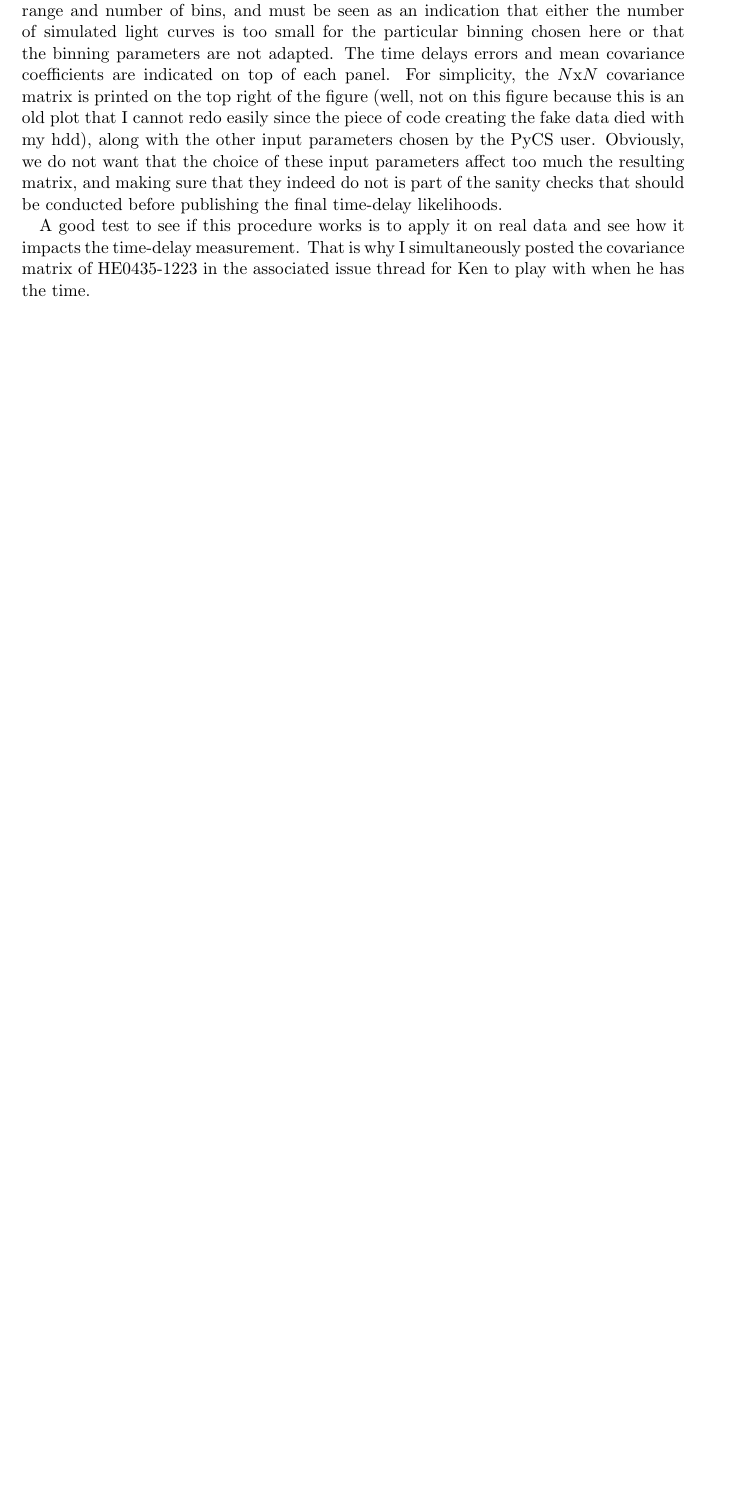
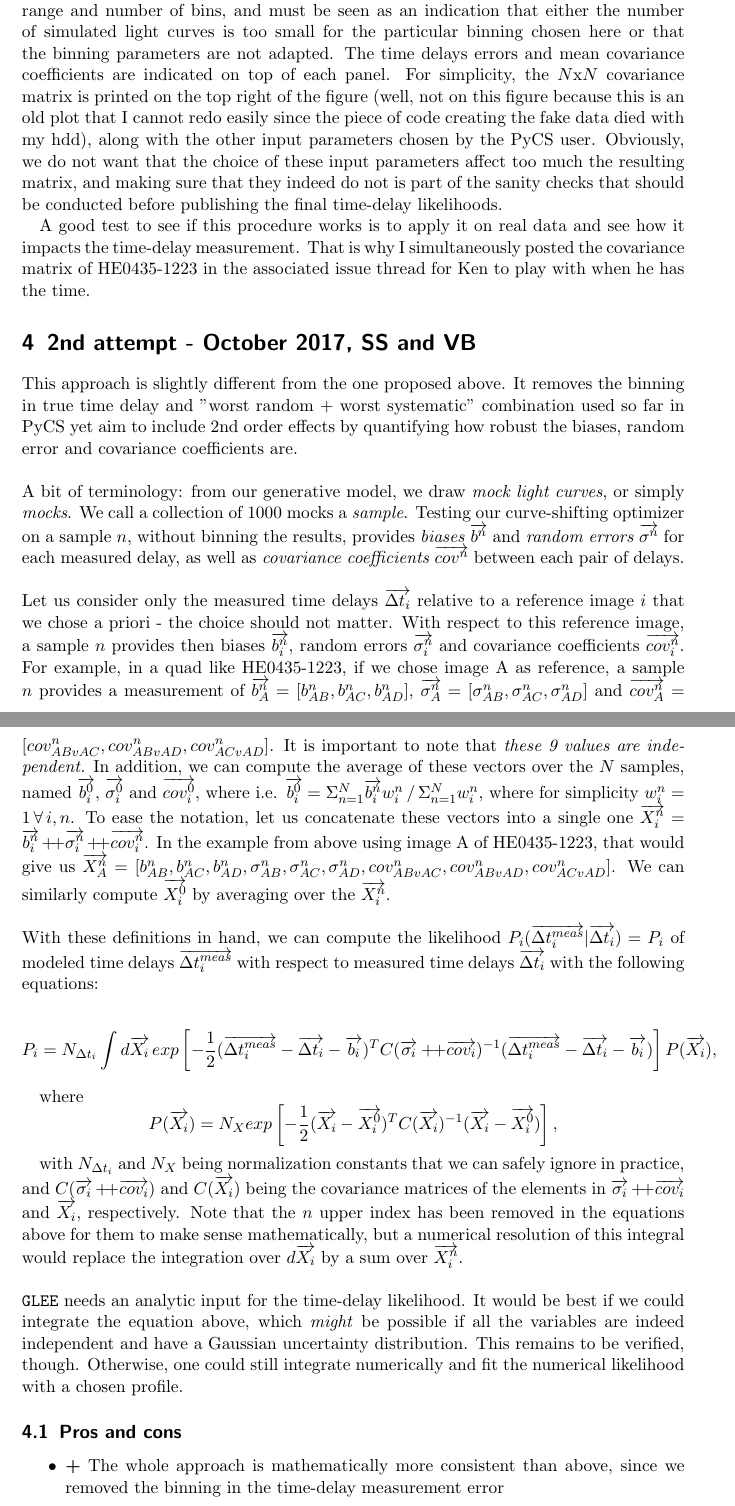
Before and after one commit to COSMOGRAIL/quad-likelihood, a LaTeX document (quad-likelihood.tex): part of page 6 of 6 before the commit and two parts of pages 6 and 7 of 8 after it, the two joined at a grey line, cut so that both start at the same text, the shorter picture padded with empty space. Compiled offline with pdfLaTeX.

Commit message:
adding new way of computing time delay likelihood

```diff
--- a/quad-likelihood.tex
+++ b/quad-likelihood.tex
@@ -11,6 +11,7 @@
 %\newcommand{\modeldt}{\ensuremath{\Delta t_{\mathrm{model}}}\xspace}
 %\newcommand{\obsdt}{\ensuremath{\Delta t_{\mathrm{obs}}}\xspace}
 
+\renewcommand{\vec}{\overrightarrow}  % because I like big arrows
 
 \begin{document}
 
@@ -328,3 +329,86 @@ simultaneously posted the covariance matrix of HE0435-1223 in the
 associated issue thread for Ken to play with when he has the time.
 
 
+\section{2nd attempt - October 2017, SS and VB}
+
+This approach is slightly different from the one proposed above. It
+removes the binning in true time delay and "worst random + worst
+systematic" combination used so far in PyCS yet aim to include 2nd order
+effects by quantifying how robust the biases, random error and
+covariance coefficients are.\\
+\\
+A bit of terminology: from our generative model, we draw \emph{mock
+light curves}, or simply \emph{mocks}. We call a collection of 1000
+mocks a \emph{sample}. Testing our curve-shifting optimizer on a
+sample $n$, without binning the results, provides \emph{biases
+$\vec{b^n}$} and \emph{random errors $\vec{\sigma^n}$} for each
+measured delay, as well as \emph{covariance coefficients $\vec{cov^n}$}
+between each pair of delays.\\
+\\
+Let us consider only the measured time delays $\vec{\Delta t_{i}}$
+relative to a reference image $i$ that we chose a priori - the choice
+should not matter. With respect to this reference image, a sample $n$
+provides then biases $\vec{b^n_i}$, random errors $\vec{\sigma^n_i}$
+and covariance coefficients $\vec{cov^n_i}$. For example, in a quad
+like HE0435-1223, if we chose image A as reference, a sample $n$
+provides a measurement of $\vec{b^n_A} = [b^n_{AB}, b^n_{AC},
+b^n_{AD}]$,
+$\vec{\sigma^n_A} = [\sigma^n_{AB}, \sigma^n_{AC}, \sigma^n_{AD}]$ and
+$\vec{cov^n_A} = [cov^n_{ABvAC}, cov^n_{ABvAD}, cov^n_{ACvAD}]$. It is
+important to note that \emph{these 9 values are independent.} In
+addition, we can compute the average of these vectors over the $N$
+samples, named $\vec{b^0_i}$, $\vec{\sigma^0_i}$ and $\vec{cov^0_i}$,
+where i.e. $\vec{b^0_i} = \Sigma_{n=1}^N \vec{b^n_i}w_i^n \, / \,
+\Sigma_{n=1}^Nw_i^n$, where for simplicity $w_i^n=1 \,\forall\, i,n$.
+To ease the notation, let us concatenate these vectors into a single
+one $\vec{X^n_i} =
+\vec{b^n_i}+\!\!+\vec{\sigma^n_i}+\!\!+\vec{cov^n_i}$. In the example
+from above using image A of HE0435-1223, that would give us
+$\vec{X^n_A} = [b^n_{AB}, b^n_{AC}, b^n_{AD}, \sigma^n_{AB},
+\sigma^n_{AC}, \sigma^n_{AD}, cov^n_{ABvAC}, cov^n_{ABvAD},
+cov^n_{ACvAD}]$. We can similarly compute $\vec{X^0_i}$ by averaging
+over the $\vec{X^n_i}$.\\
+\\
+With these definitions in hand, we can compute the likelihood
+$P_i(\vec{\Delta t_{i}^{meas}}|\vec{\Delta t_{i}}) = P_i$ of modeled
+time delays $\vec{\Delta t_{i}^{meas}}$ with respect to measured time
+delays $\vec{\Delta t_{i}}$ with the following equations:
+
+\begin{equation*}
+ P_i = N_{\Delta
+t_{i}}\int d\vec{X_i}\,exp\left[-\frac{1}{2}(\vec{\Delta
+t_i^{meas}}-\vec{\Delta t_i}-\vec{b_i})^T C(\vec{\sigma_i}+\!\!+
+\vec{cov_i})^{-1}(\vec{\Delta
+t_i^{meas}}-\vec{\Delta t_i}-\vec{b_i})  \right]P(\vec{X_i}),
+\end{equation*}
+
+where
+\begin{equation*}
+ P(\vec{X_i}) = N_Xexp\left[-\frac{1}{2} (\vec{X_i}-\vec{X_i^0})^T
+C(\vec{X_i})^{-1} (\vec{X_i}-\vec{X_i^0})\right],
+\end{equation*}
+
+with $N_{\Delta
+t_{i}}$ and $N_X$ being normalization constants that we can safely
+ignore in practice, and $C(\vec{\sigma_i}+\!\!+
+\vec{cov_i})$ and $C(\vec{X_i})$ being the covariance matrices of
+the elements in $\vec{\sigma_i}+\!\!+
+\vec{cov_i}$ and $\vec{X_i}$, respectively. Note that the $n$ upper
+index has been removed in the equations above for them to make sense
+mathematically, but a numerical resolution of this integral would
+replace the integration over $d\vec{X_i}$ by a sum over $\vec{X_i^n}$.\\
+\\
+\texttt{GLEE} needs an analytic input for the time-delay likelihood. It
+would be best if we could integrate the equation above, which
+\emph{might} be possible if all the variables are indeed independent
+and have a Gaussian uncertainty distribution. This remains to be
+verified, though. Otherwise, one could still integrate numerically and
+fit the numerical likelihood with a chosen profile.
+
+\subsection{Pros and cons}
+
+\begin{itemize}
+ \item \textbf{+} The whole approach is mathematically more consistent
+than above, since we removed the binning in the time-delay measurement
+error
+ \item \textbf{+/-} Greatly improves the precision of our measurements
```
Also changed, not shown: quad-likelihood.tex (27 more changed lines).
